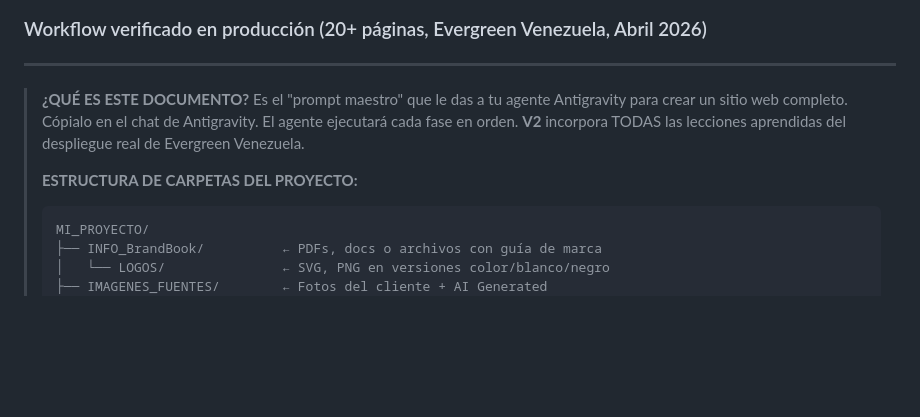
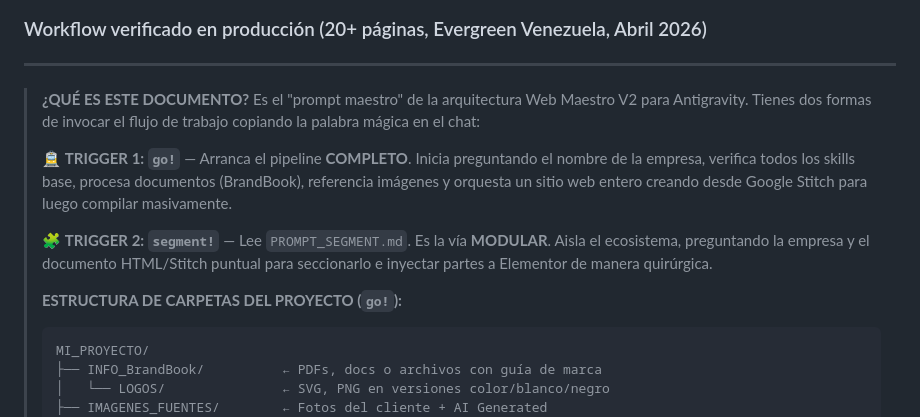
Before and after one commit to eliuhads/stitch2elementor, a Markdown page: PROMPT_WEB_MAESTRO_v2.md, the part around the change. Drawn GitHub-style; blank space fills up the shorter version.

````diff
--- a/PROMPT_WEB_MAESTRO_v2.md
+++ b/PROMPT_WEB_MAESTRO_v2.md
@@ -5,11 +5,14 @@
 ---
 
 > **¿QUÉ ES ESTE DOCUMENTO?**
-> Es el "prompt maestro" que le das a tu agente Antigravity para crear un sitio web completo.
-> Cópialo en el chat de Antigravity. El agente ejecutará cada fase en orden.
-> **V2** incorpora TODAS las lecciones aprendidas del despliegue real de Evergreen Venezuela.
+> Es el "prompt maestro" de la arquitectura Web Maestro V2 para Antigravity.
+> Tienes dos formas de invocar el flujo de trabajo copiando la palabra mágica en el chat:
 >
-> **ESTRUCTURA DE CARPETAS DEL PROYECTO:**
+> 🚊 **TRIGGER 1: `go!`** — Arranca el pipeline **COMPLETO**. Inicia preguntando el nombre de la empresa, verifica todos los skills base, procesa documentos (BrandBook), referencia imágenes y orquesta un sitio web entero creando desde Google Stitch para luego compilar masivamente.
+>
+> 🧩 **TRIGGER 2: `segment!`** — Lee `PROMPT_SEGMENT.md`. Es la vía **MODULAR**. Aisla el ecosistema, preguntando la empresa y el documento HTML/Stitch puntual para seccionarlo e inyectar partes a Elementor de manera quirúrgica.
+>
+> **ESTRUCTURA DE CARPETAS DEL PROYECTO (`go!`):**
 >
 > ```
 > MI_PROYECTO/
````
Also changed, not shown: PROMPT_SEGMENT.md (added, +46 -0 lines), README.md (+16 -0 lines).
